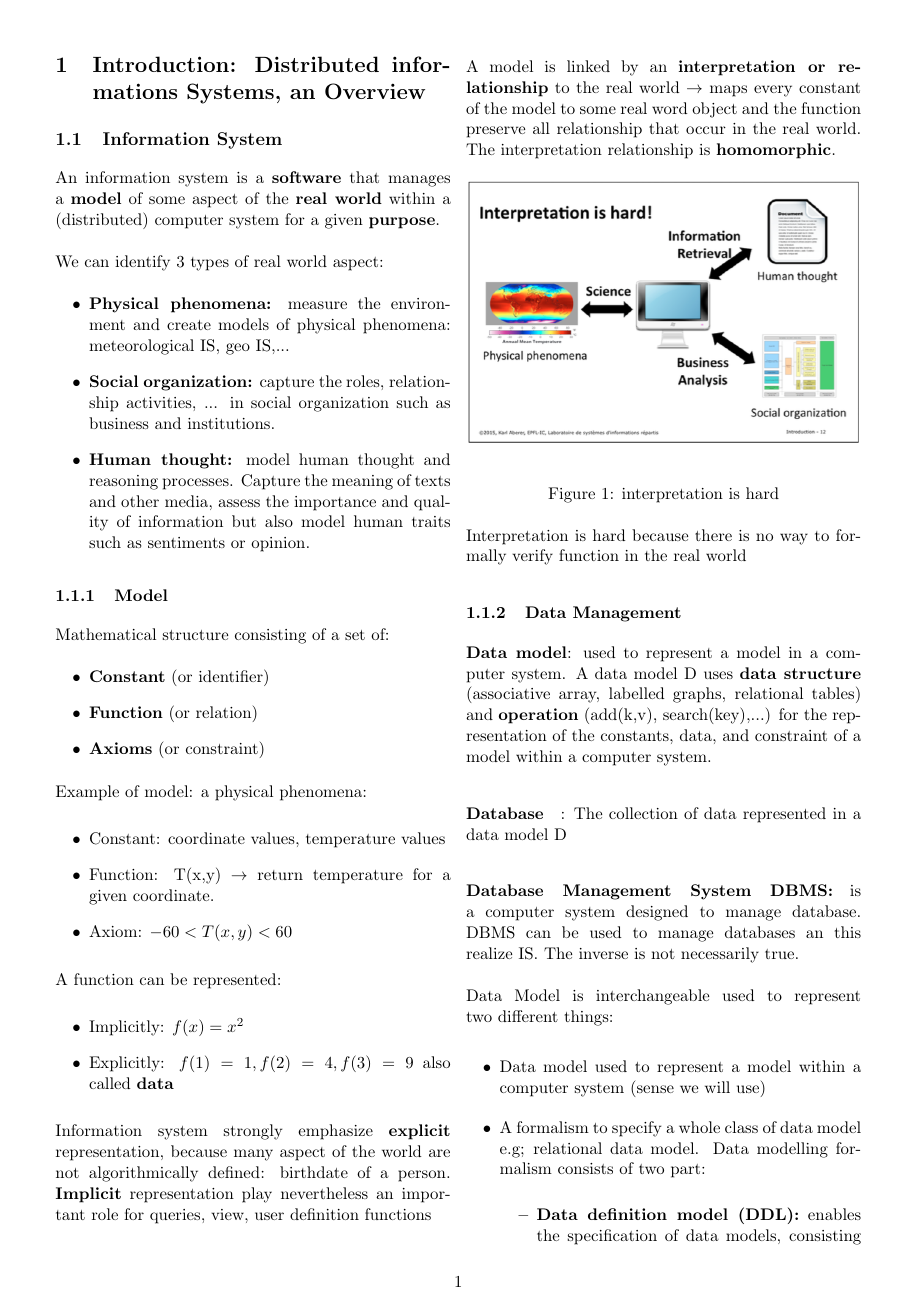
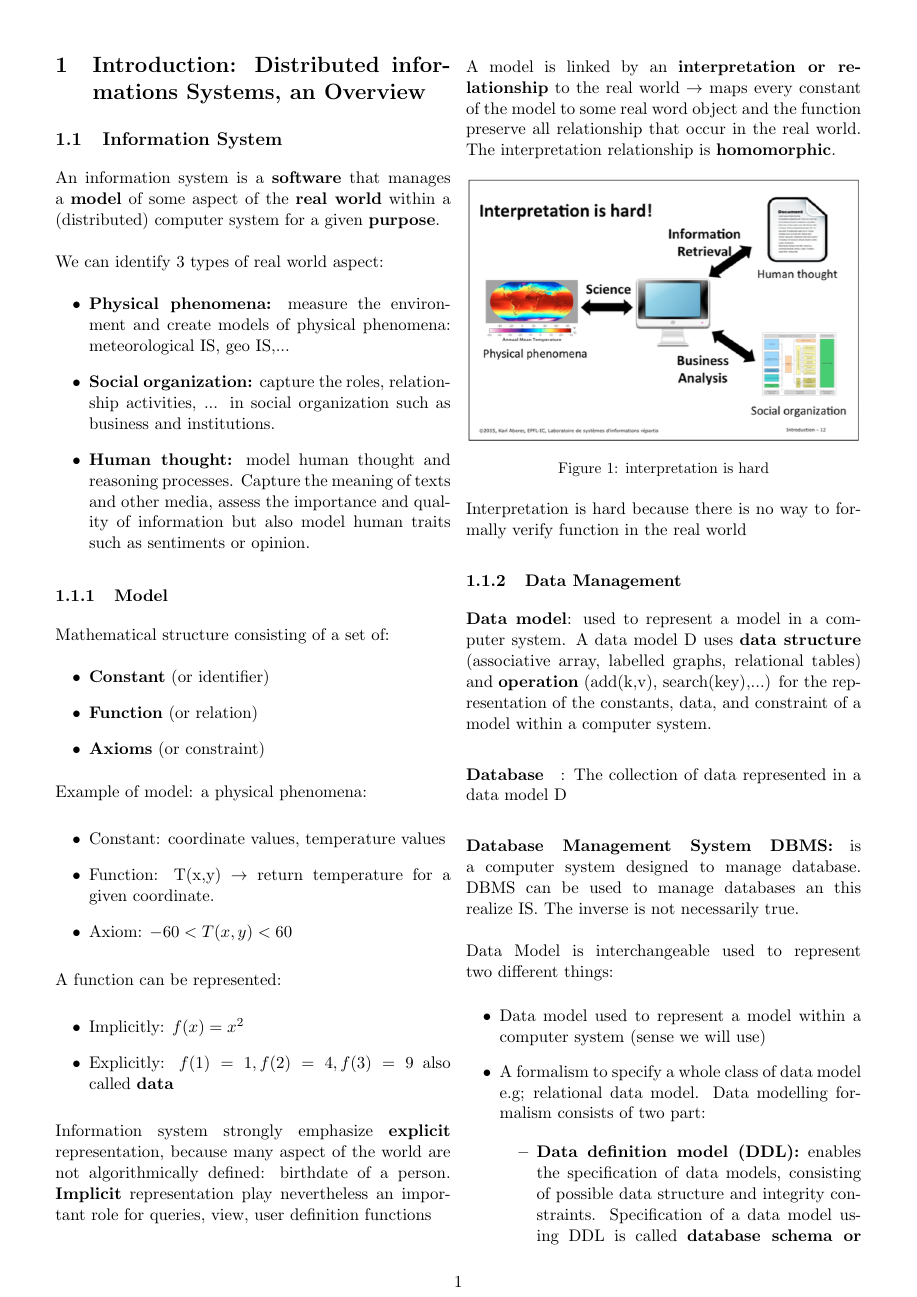
Before and after one commit to jbcdnr/dis-resume, a LaTeX CV (resume.tex): page 1 of 19. Compiled offline with pdfLaTeX.

Commit message:
Decrease space between figures and captions

```diff
--- a/resume.tex
+++ b/resume.tex
@@ -10,6 +10,7 @@
 \usepackage{algorithmic}
 \usepackage{algorithm}
 \usepackage{listings}
+\usepackage[font=small,skip=.1pt]{caption}
 
 % Useful macros
 \newcommand{\E}[1]{\mathbf{E}\l[#1\r]}
```
